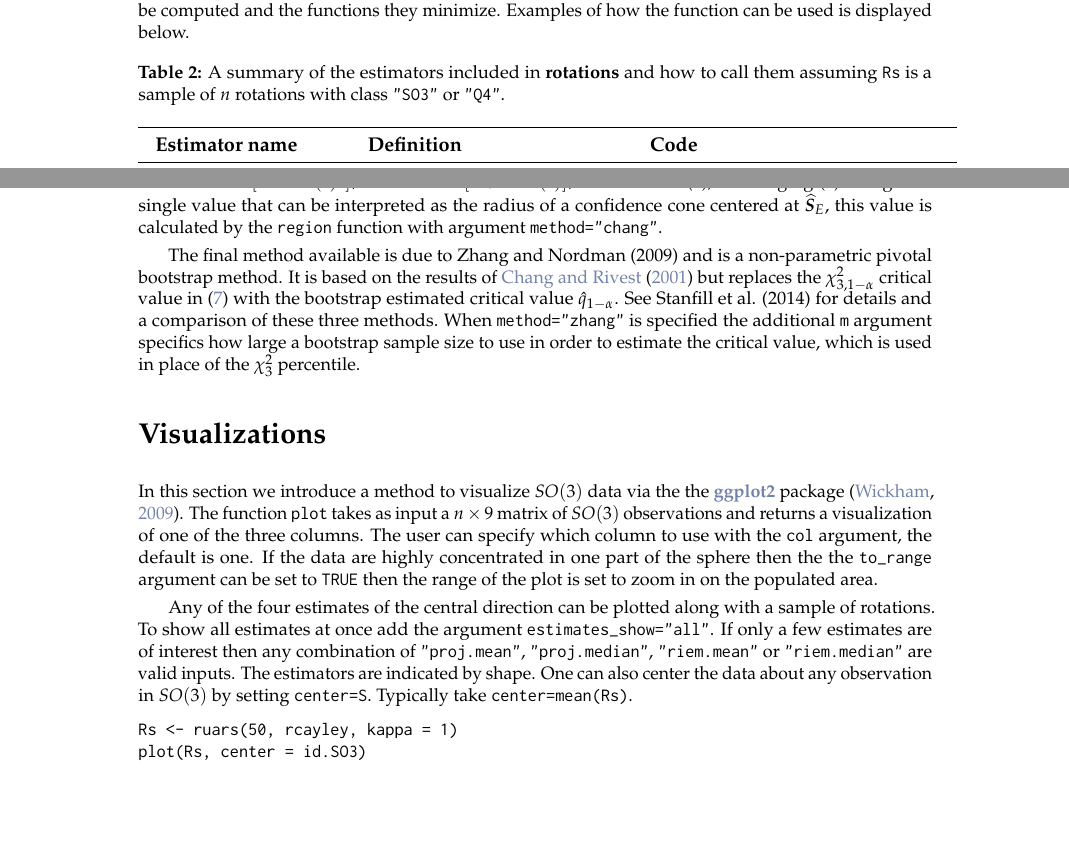
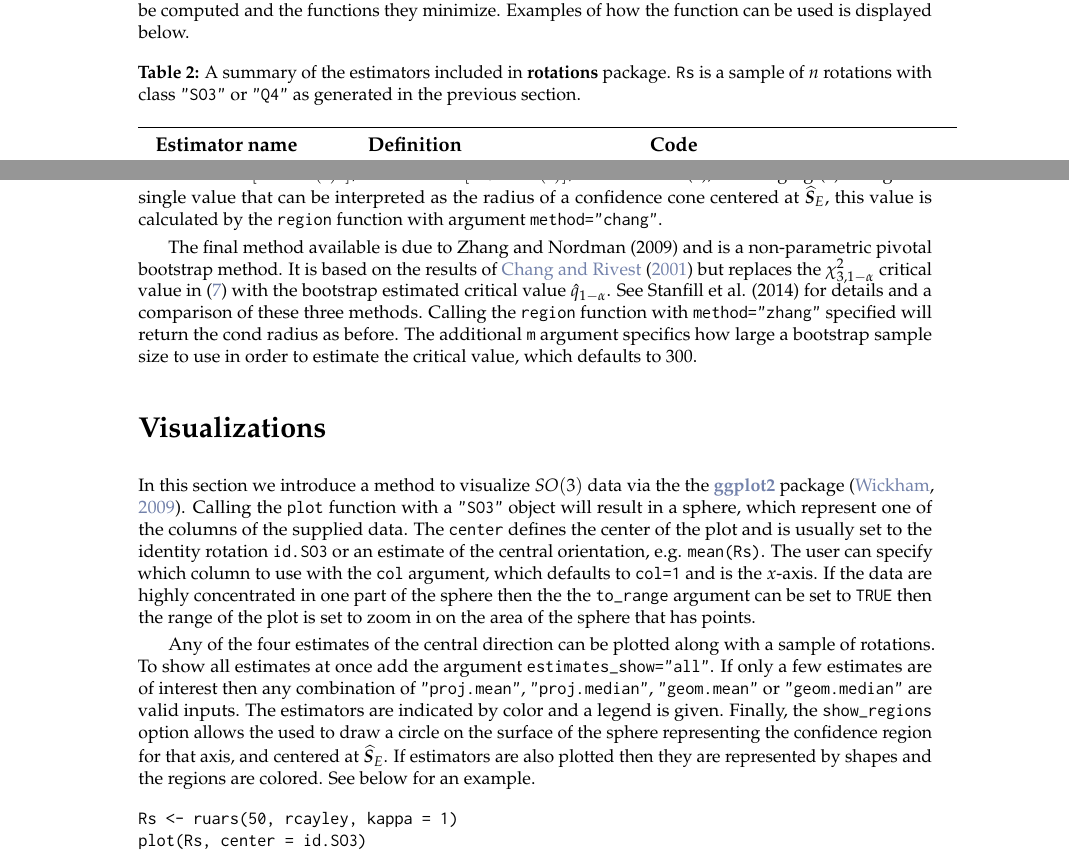
Before and after one commit to stanfill/rotationsC, a LaTeX document (rotations2/inst/Journal/RJwrapper.tex, which reads rotations2/inst/Journal/stanfill-hofmann-genschel.tex): two parts of pages 4 and 5 of 6 before the commit and two parts of pages 4 and 5 of 7 after it, joined at a grey line, cut so that both start at the same text, the shorter picture padded with empty space. Compiled offline with pdfLaTeX.

Commit message:
improve visualizations section

```diff
--- a/rotations2/inst/Journal/stanfill-hofmann-genschel.tex
+++ b/rotations2/inst/Journal/stanfill-hofmann-genschel.tex
@@ -216,7 +216,7 @@ Estimators based on the Riemannian distance metric are called \code{geometric} e
 
 %\begin{center}
 \begin{table}[h]
-\caption{A summary of the estimators included in \pkg{rotations} and how to call them assuming \code{Rs} is a sample of $n$ rotations with class \code{"SO3"} or \code{"Q4"}.}  \label{tab:ests.sum}
+\caption{A summary of the estimators included in \pkg{rotations} package.  \code{Rs} is a sample of $n$ rotations with class \code{"SO3"} or \code{"Q4"} as generated in the previous section.}  \label{tab:ests.sum}
 \centering
 \begin{tabular}{ lclclcl}\toprule
 \rule[2mm]{0mm}{1mm} \textbf{Estimator name} & & \textbf{Definition} & & \textbf{Code}\\
@@ -284,14 +284,14 @@ The second method we consider is based upon a result given by \cite{chang2001} t
 \end{equation}
 where $c=2E[1-\cos(r)^2]/3$ and $d=E[1+2\cos(r)]/3$.  Similar to \eqref{eqn:prentice}, rearranging \eqref{eqn:mest} will give a single value that can be interpreted as the radius of a confidence cone centered at $\ProjMean$, this value is calculated by the \code{region} function with argument \code{method="chang"}.
 
-The final method available is due to Zhang and Nordman (2009) and is a non-parametric pivotal bootstrap method.  It is based on the results of \cite{chang2001} but replaces the $\chi^2_{3,1-\alpha}$ critical value in \eqref{eqn:mest} with the bootstrap estimated critical value $\hat{q}_{1-\alpha}$.  See Stanfill et al. (2014) for details and a comparison of these three methods.  When \code{method="zhang"} is specified the additional \code{m} argument specifics how large a bootstrap sample size to use in order to estimate the critical value, which is used in place of the $\chi^2_3$ percentile.
+The final method available is due to Zhang and Nordman (2009) and is a non-parametric pivotal bootstrap method.  It is based on the results of \cite{chang2001} but replaces the $\chi^2_{3,1-\alpha}$ critical value in \eqref{eqn:mest} with the bootstrap estimated critical value $\hat{q}_{1-\alpha}$.  See Stanfill et al. (2014) for details and a comparison of these three methods.  Calling the \code{region} function with \code{method="zhang"} specified will return the cond radius as before.  The additional \code{m} argument specifics how large a bootstrap sample size to use in order to estimate the critical value, which defaults to 300.
 
 
 \section{Visualizations}
 
-In this section we introduce a method to visualize $SO(3)$ data via the the \CRANpkg{ggplot2} package \citep{wickham2009}.  The function \code{plot} takes as input a $n\times 9$ matrix of $SO(3)$ observations and returns a visualization of one of the three columns.  The user can specify which column to use with the \code{col} argument, the default is one.  If the data are highly concentrated in one part of the sphere then the the \code{to$\_$range} argument can be set to \code{TRUE} then the range of the plot is set to zoom in on the populated area.
+In this section we introduce a method to visualize $SO(3)$ data via the the \CRANpkg{ggplot2} package \citep{wickham2009}.  Calling the \code{plot} function with a \code{"SO3"} object will result in a sphere, which represent one of the columns of the supplied data.  The \code{center} defines the center of the plot and is usually set to the identity rotation \code{id.SO3} or an estimate of the central orientation, e.g. \code{mean(Rs)}.  The user can specify which column to use with the \code{col} argument, which defaults to \code{col=1} and is the $x$-axis.  If the data are highly concentrated in one part of the sphere then the the \code{to$\_$range} argument can be set to \code{TRUE} then the range of the plot is set to zoom in on the area of the sphere that has points.
 
-Any of the four estimates of the central direction can be plotted along with a sample of rotations. To show all estimates at once add the argument \code{estimates$\_$show="all"}.  If only a few estimates are of interest then any combination of \code{"proj.mean"}, \code{"proj.median"}, \code{"riem.mean"} or \code{"riem.median"} are valid inputs.  The estimators are indicated by shape.  One can also center the data about any observation in $SO(3)$ by setting \code{center=S}.   Typically take \code{center=mean(Rs)}.
+Any of the four estimates of the central direction can be plotted along with a sample of rotations. To show all estimates at once add the argument \code{estimates$\_$show="all"}.  If only a few estimates are of interest then any combination of \code{"proj.mean"}, \code{"proj.median"}, \code{"geom.mean"} or \code{"geom.median"} are valid inputs.  The estimators are indicated by color and a legend is given. Finally, the \code{show$\_$regions} option allows the used to draw a circle on the surface of the sphere representing the confidence region for that axis, and centered at $\ProjMean$.  If estimators are also plotted then they are represented by shapes and the regions are colored.  See below for an example.
 
 \begin{example}
 Rs <- ruars(50, rcayley, kappa = 1)
```
Also changed, not shown: rotations2/inst/Journal/stanfill-hofmann-genschel.tex (2 more changed lines).
